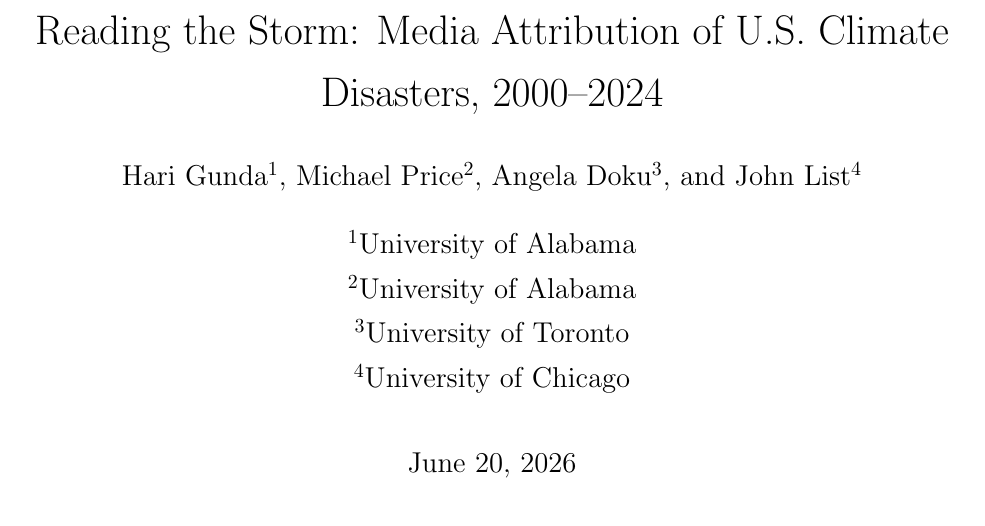
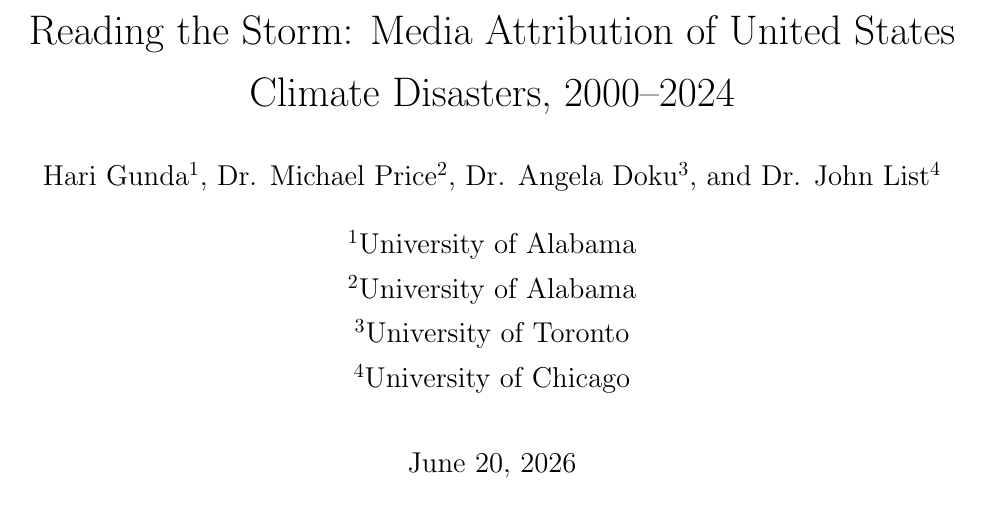
Before and after one commit to Hariaksha/climate-disaster, a LaTeX paper (paper/main.tex): part of page 1 of 9, cut so that both start at the same text. Compiled offline with pdfLaTeX.

Commit message:
Update main.tex

```diff
--- a/paper/main.tex
+++ b/paper/main.tex
@@ -26,12 +26,12 @@
 %   "Whose Fault Is the Weather? Attribution in Local Newspaper Coverage of Billion-Dollar Disasters"
 %   "From Newsprint to Narrative: How U.S. Newspapers Attribute Climate Disasters"
 
-\title{Reading the Storm: Media Attribution of U.S.\ Climate Disasters, 2000--2024}
+\title{Reading the Storm: Media Attribution of United States Climate Disasters, 2000--2024}
 
 \author[1]{Hari Gunda}
-\author[2]{Michael Price}
-\author[3]{Angela Doku}
-\author[4]{John List}
+\author[2]{Dr. Michael Price}
+\author[3]{Dr. Angela Doku}
+\author[4]{Dr. John List}
 
 \affil[1]{University of Alabama}
 \affil[2]{University of Alabama}
```
